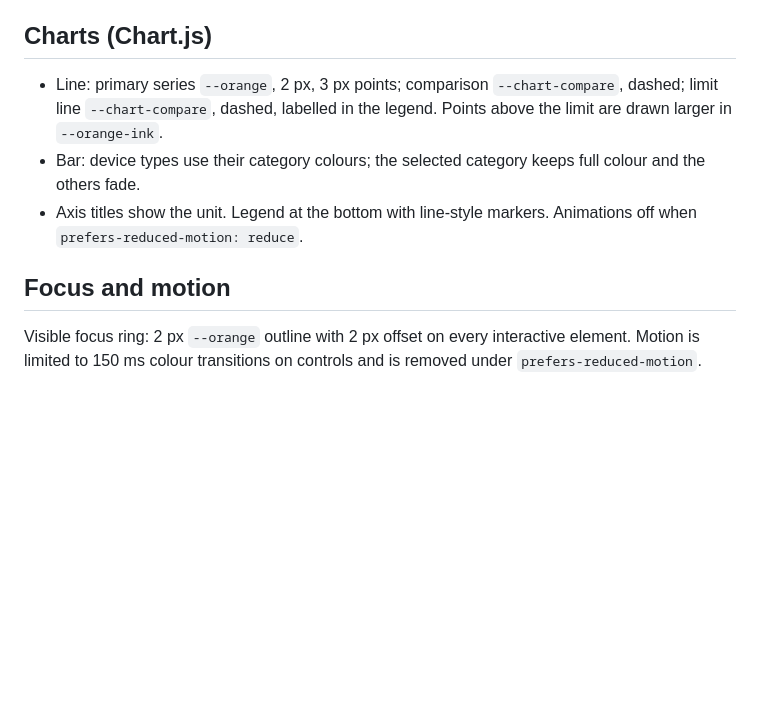
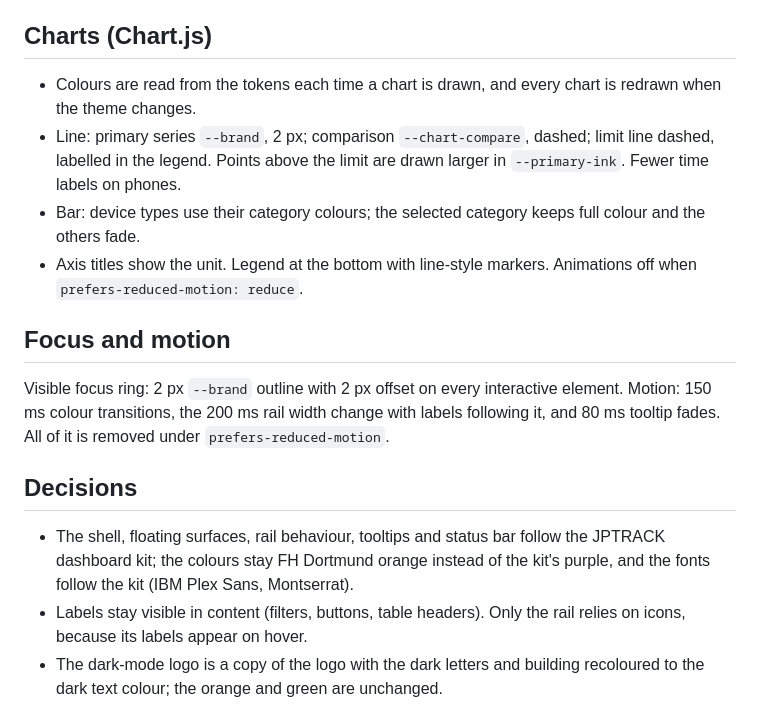
Before and after one commit to azizjail2003/smart-energy-coach, a Markdown page: DESIGN.md, the part around one of its changes. GitHub-like rendering; blank space fills up the shorter version.

```diff
--- a/DESIGN.md
+++ b/DESIGN.md
@@ -82,10 +85,17 @@ Spacing steps 4, 8, 12, 16, 20, 24, 32 px. Radius 4 px for cards, inputs, button
 
 ## Charts (Chart.js)
 
-- Line: primary series `--orange`, 2 px, 3 px points; comparison `--chart-compare`, dashed; limit line `--chart-compare`, dashed, labelled in the legend. Points above the limit are drawn larger in `--orange-ink`.
+- Colours are read from the tokens each time a chart is drawn, and every chart is redrawn when the theme changes.
+- Line: primary series `--brand`, 2 px; comparison `--chart-compare`, dashed; limit line dashed, labelled in the legend. Points above the limit are drawn larger in `--primary-ink`. Fewer time labels on phones.
 - Bar: device types use their category colours; the selected category keeps full colour and the others fade.
 - Axis titles show the unit. Legend at the bottom with line-style markers. Animations off when `prefers-reduced-motion: reduce`.
 
 ## Focus and motion
 
-Visible focus ring: 2 px `--orange` outline with 2 px offset on every interactive element. Motion is limited to 150 ms colour transitions on controls and is removed under `prefers-reduced-motion`.
+Visible focus ring: 2 px `--brand` outline with 2 px offset on every interactive element. Motion: 150 ms colour transitions, the 200 ms rail width change with labels following it, and 80 ms tooltip fades. All of it is removed under `prefers-reduced-motion`.
+
+## Decisions
+
+- The shell, floating surfaces, rail behaviour, tooltips and status bar follow the JPTRACK dashboard kit; the colours stay FH Dortmund orange instead of the kit's purple, and the fonts follow the kit (IBM Plex Sans, Montserrat).
+- Labels stay visible in content (filters, buttons, table headers). Only the rail relies on icons, because its labels appear on hover.
+- The dark-mode logo is a copy of the logo with the dark letters and building recoloured to the dark text colour; the orange and green are unchanged.
```
Also changed, not shown: other parts of DESIGN.md (+55 -52 lines).
